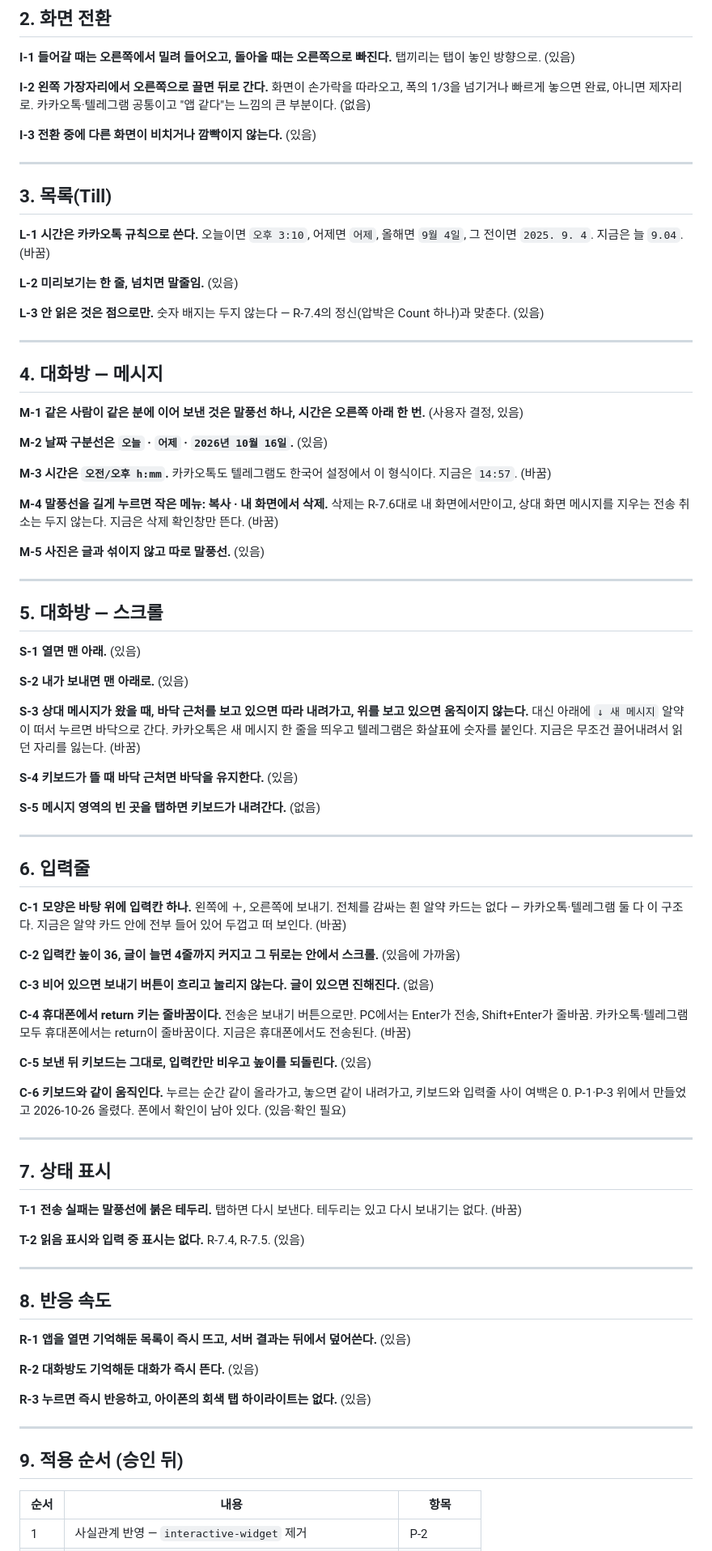
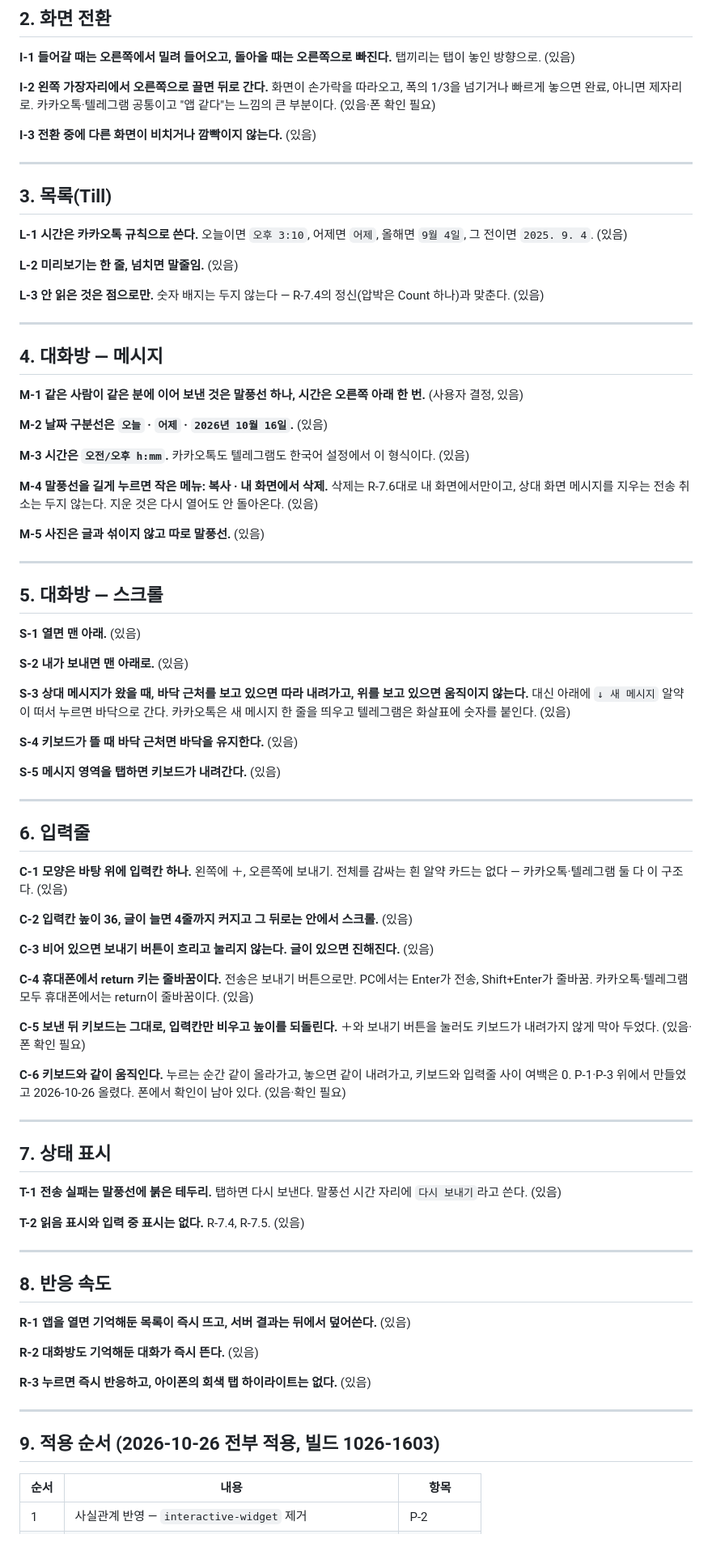
Before and after one commit to yomyamyam93-rgb/tillzoro, a Markdown page: interaction-guide.md, the part around one of its changes. Shown at 81% size. GitHub-like rendering.

Commit message:
Mark the interaction guide as applied
Co-Authored-By: Claude Fable 5.1 <noreply@anthropic.com>

```diff
--- a/interaction-guide.md
+++ b/interaction-guide.md
@@ -28,7 +28,7 @@
 
 **I-1 들어갈 때는 오른쪽에서 밀려 들어오고, 돌아올 때는 오른쪽으로 빠진다.** 탭끼리는 탭이 놓인 방향으로. (있음)
 
-**I-2 왼쪽 가장자리에서 오른쪽으로 끌면 뒤로 간다.** 화면이 손가락을 따라오고, 폭의 1/3을 넘기거나 빠르게 놓으면 완료, 아니면 제자리로. 카카오톡·텔레그램 공통이고 "앱 같다"는 느낌의 큰 부분이다. (없음)
+**I-2 왼쪽 가장자리에서 오른쪽으로 끌면 뒤로 간다.** 화면이 손가락을 따라오고, 폭의 1/3을 넘기거나 빠르게 놓으면 완료, 아니면 제자리로. 카카오톡·텔레그램 공통이고 "앱 같다"는 느낌의 큰 부분이다. (있음·폰 확인 필요)
 
 **I-3 전환 중에 다른 화면이 비치거나 깜빡이지 않는다.** (있음)
 
@@ -36,7 +36,7 @@
 
 ## 3. 목록(Till)
 
-**L-1 시간은 카카오톡 규칙으로 쓴다.** 오늘이면 `오후 3:10`, 어제면 `어제`, 올해면 `9월 4일`, 그 전이면 `2025. 9. 4`. 지금은 늘 `9.04`. (바꿈)
+**L-1 시간은 카카오톡 규칙으로 쓴다.** 오늘이면 `오후 3:10`, 어제면 `어제`, 올해면 `9월 4일`, 그 전이면 `2025. 9. 4`. (있음)
 
 **L-2 미리보기는 한 줄, 넘치면 말줄임.** (있음)
 
@@ -50,9 +50,9 @@
 
 **M-2 날짜 구분선은 `오늘` · `어제` · `2026년 10월 16일`.** (있음)
 
-**M-3 시간은 `오전/오후 h:mm`.** 카카오톡도 텔레그램도 한국어 설정에서 이 형식이다. 지금은 `14:57`. (바꿈)
+**M-3 시간은 `오전/오후 h:mm`.** 카카오톡도 텔레그램도 한국어 설정에서 이 형식이다. (있음)
 
-**M-4 말풍선을 길게 누르면 작은 메뉴: 복사 · 내 화면에서 삭제.** 삭제는 R-7.6대로 내 화면에서만이고, 상대 화면 메시지를 지우는 전송 취소는 두지 않는다. 지금은 삭제 확인창만 뜬다. (바꿈)
+**M-4 말풍선을 길게 누르면 작은 메뉴: 복사 · 내 화면에서 삭제.** 삭제는 R-7.6대로 내 화면에서만이고, 상대 화면 메시지를 지우는 전송 취소는 두지 않는다. 지운 것은 다시 열어도 안 돌아온다. (있음)
 
 **M-5 사진은 글과 섞이지 않고 따로 말풍선.** (있음)
 
@@ -64,25 +64,25 @@
 
 **S-2 내가 보내면 맨 아래로.** (있음)
 
-**S-3 상대 메시지가 왔을 때, 바닥 근처를 보고 있으면 따라 내려가고, 위를 보고 있으면 움직이지 않는다.** 대신 아래에 `↓ 새 메시지` 알약이 떠서 누르면 바닥으로 간다. 카카오톡은 새 메시지 한 줄을 띄우고 텔레그램은 화살표에 숫자를 붙인다. 지금은 무조건 끌어내려서 읽던 자리를 잃는다. (바꿈)
+**S-3 상대 메시지가 왔을 때, 바닥 근처를 보고 있으면 따라 내려가고, 위를 보고 있으면 움직이지 않는다.** 대신 아래에 `↓ 새 메시지` 알약이 떠서 누르면 바닥으로 간다. 카카오톡은 새 메시지 한 줄을 띄우고 텔레그램은 화살표에 숫자를 붙인다. (있음)
 
 **S-4 키보드가 뜰 때 바닥 근처면 바닥을 유지한다.** (있음)
 
-**S-5 메시지 영역의 빈 곳을 탭하면 키보드가 내려간다.** (없음)
+**S-5 메시지 영역을 탭하면 키보드가 내려간다.** (있음)
 
 ---
 
 ## 6. 입력줄
 
-**C-1 모양은 바탕 위에 입력칸 하나.** 왼쪽에 ＋, 오른쪽에 보내기. 전체를 감싸는 흰 알약 카드는 없다 — 카카오톡·텔레그램 둘 다 이 구조다. 지금은 알약 카드 안에 전부 들어 있어 두껍고 떠 보인다. (바꿈)
+**C-1 모양은 바탕 위에 입력칸 하나.** 왼쪽에 ＋, 오른쪽에 보내기. 전체를 감싸는 흰 알약 카드는 없다 — 카카오톡·텔레그램 둘 다 이 구조다. (있음)
 
-**C-2 입력칸 높이 36, 글이 늘면 4줄까지 커지고 그 뒤로는 안에서 스크롤.** (있음에 가까움)
+**C-2 입력칸 높이 36, 글이 늘면 4줄까지 커지고 그 뒤로는 안에서 스크롤.** (있음)
 
-**C-3 비어 있으면 보내기 버튼이 흐리고 눌리지 않는다. 글이 있으면 진해진다.** (없음)
+**C-3 비어 있으면 보내기 버튼이 흐리고 눌리지 않는다. 글이 있으면 진해진다.** (있음)
 
-**C-4 휴대폰에서 return 키는 줄바꿈이다.** 전송은 보내기 버튼으로만. PC에서는 Enter가 전송, Shift+Enter가 줄바꿈. 카카오톡·텔레그램 모두 휴대폰에서는 return이 줄바꿈이다. 지금은 휴대폰에서도 전송된다. (바꿈)
+**C-4 휴대폰에서 return 키는 줄바꿈이다.** 전송은 보내기 버튼으로만. PC에서는 Enter가 전송, Shift+Enter가 줄바꿈. 카카오톡·텔레그램 모두 휴대폰에서는 return이 줄바꿈이다. (있음)
 
-**C-5 보낸 뒤 키보드는 그대로, 입력칸만 비우고 높이를 되돌린다.** (있음)
+**C-5 보낸 뒤 키보드는 그대로, 입력칸만 비우고 높이를 되돌린다.** ＋와 보내기 버튼을 눌러도 키보드가 내려가지 않게 막아 두었다. (있음·폰 확인 필요)
 
 **C-6 키보드와 같이 움직인다.** 누르는 순간 같이 올라가고, 놓으면 같이 내려가고, 키보드와 입력줄 사이 여백은 0. P-1·P-3 위에서 만들었고 2026-10-26 올렸다. 폰에서 확인이 남아 있다. (있음·확인 필요)
 
@@ -90,7 +90,7 @@
 
 ## 7. 상태 표시
 
-**T-1 전송 실패는 말풍선에 붉은 테두리.** 탭하면 다시 보낸다. 테두리는 있고 다시 보내기는 없다. (바꿈)
+**T-1 전송 실패는 말풍선에 붉은 테두리.** 탭하면 다시 보낸다. 말풍선 시간 자리에 `다시 보내기`라고 쓴다. (있음)
 
 **T-2 읽음 표시와 입력 중 표시는 없다.** R-7.4, R-7.5. (있음)
 
@@ -106,7 +106,7 @@
 
 ---
 
-## 9. 적용 순서 (승인 뒤)
+## 9. 적용 순서 (2026-10-26 전부 적용, 빌드 1026-1603)
 
 | 순서 | 내용 | 항목 |
 |---|---|---|
```
Also changed, not shown: other parts of interaction-guide.md (+3 -3 lines).
